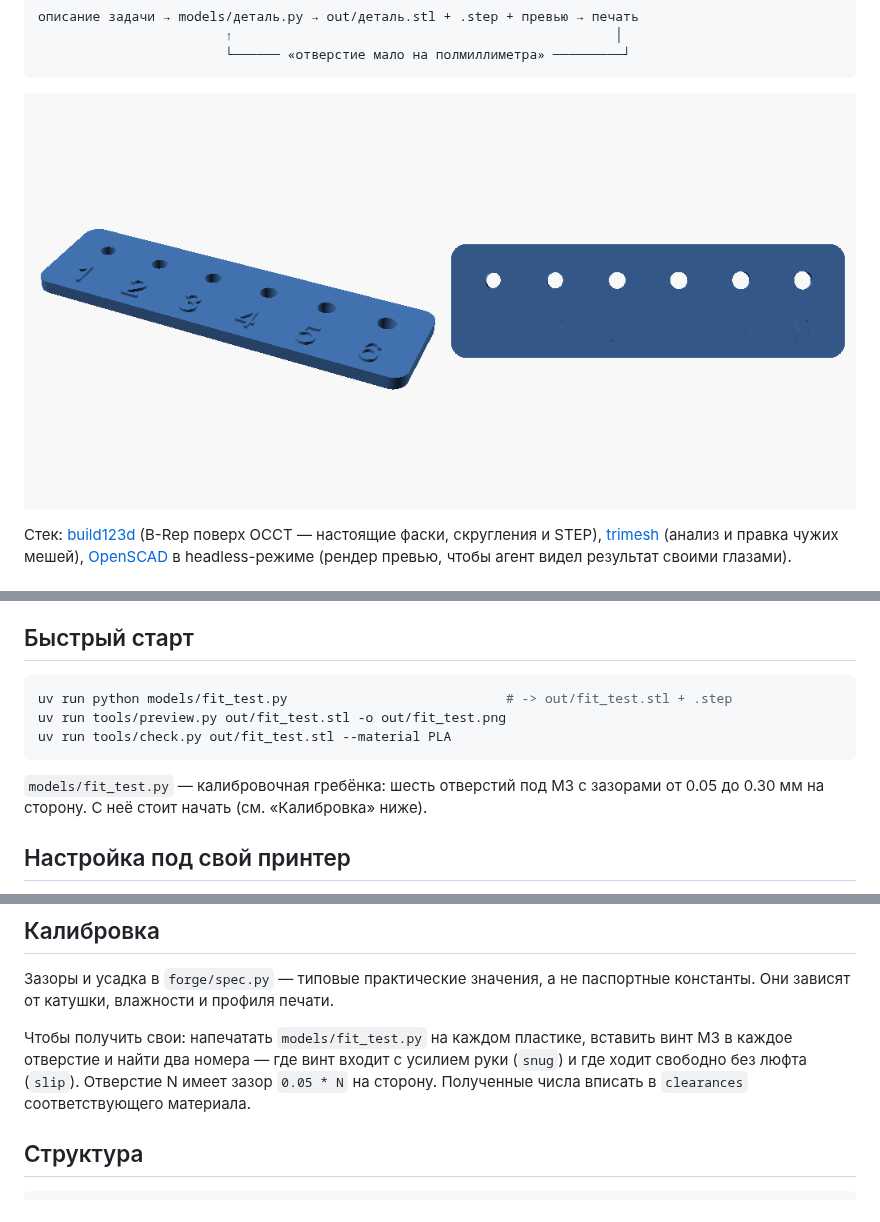
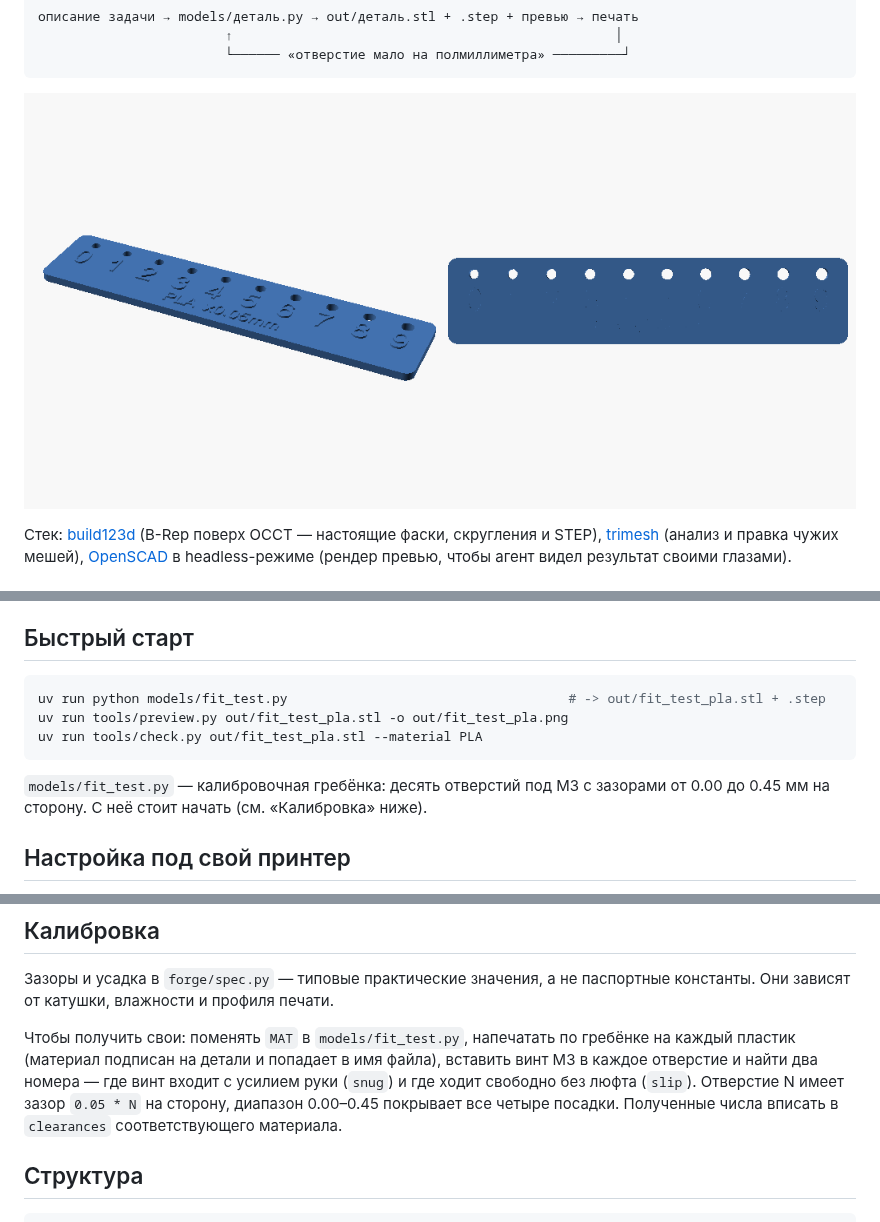
Before and after one commit to StasPotapov/forgeAi3d, a Markdown page: README.md, 3 parts joined by grey strips. GitHub-like rendering; pictures changed too: docs/fit_test.png.

````diff
--- a/README.md
+++ b/README.md
@@ -51,13 +51,13 @@ brew install --cask openscad@snapshot
 ## Быстрый старт
 
 ```bash
-uv run python models/fit_test.py                            # -> out/fit_test.stl + .step
-uv run tools/preview.py out/fit_test.stl -o out/fit_test.png
-uv run tools/check.py out/fit_test.stl --material PLA
+uv run python models/fit_test.py                                    # -> out/fit_test_pla.stl + .step
+uv run tools/preview.py out/fit_test_pla.stl -o out/fit_test_pla.png
+uv run tools/check.py out/fit_test_pla.stl --material PLA
 ```
 
-`models/fit_test.py` — калибровочная гребёнка: шесть отверстий под M3 с зазорами
-от 0.05 до 0.30 мм на сторону. С неё стоит начать (см. «Калибровка» ниже).
+`models/fit_test.py` — калибровочная гребёнка: десять отверстий под M3 с зазорами
+от 0.00 до 0.45 мм на сторону. С неё стоит начать (см. «Калибровка» ниже).
 
 ## Настройка под свой принтер
 
@@ -160,9 +164,11 @@ ln -s ~/dev/forge3d/skill/forge3d ~/.claude/skills/forge3d
 Зазоры и усадка в `forge/spec.py` — типовые практические значения, а не паспортные
 константы. Они зависят от катушки, влажности и профиля печати.
 
-Чтобы получить свои: напечатать `models/fit_test.py` на каждом пластике, вставить винт M3
+Чтобы получить свои: поменять `MAT` в `models/fit_test.py`, напечатать по гребёнке
+на каждый пластик (материал подписан на детали и попадает в имя файла), вставить винт M3
 в каждое отверстие и найти два номера — где винт входит с усилием руки (`snug`) и где
-ходит свободно без люфта (`slip`). Отверстие N имеет зазор `0.05 * N` на сторону.
+ходит свободно без люфта (`slip`). Отверстие N имеет зазор `0.05 * N` на сторону,
+диапазон 0.00–0.45 покрывает все четыре посадки.
 Полученные числа вписать в `clearances` соответствующего материала.
 
 ## Структура
````
Also changed, not shown: other parts of README.md (+4 -0 lines), skill/forge3d/SKILL.md (+4 -2 lines), 4 other files.
